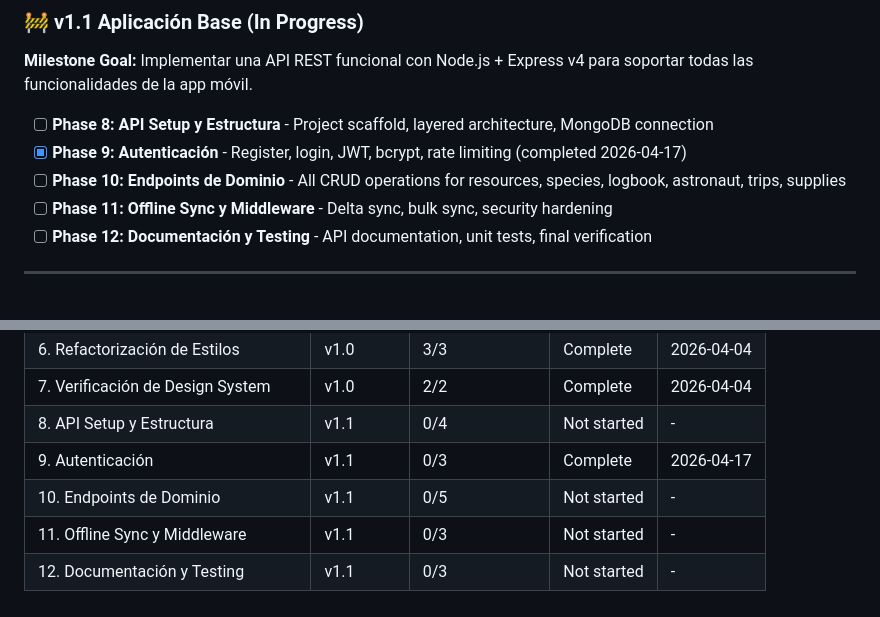
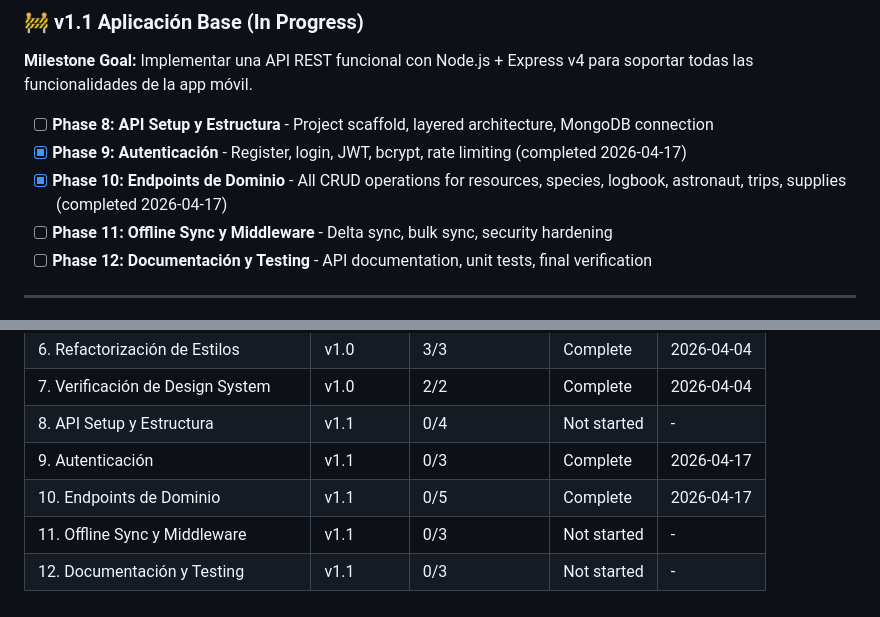
Before and after one commit to kfonsecah/Astro_Beacon, a Markdown page: .planning/ROADMAP.md, 2 parts joined by grey strips. Drawn GitHub-style.

Commit message:
docs(phase-10): complete endpoints de dominio

```diff
--- a/.planning/ROADMAP.md
+++ b/.planning/ROADMAP.md
@@ -18,7 +18,7 @@ Desarrollo de una aplicación móvil de exploración planetaria para la materia
 
 - [ ] **Phase 8: API Setup y Estructura** - Project scaffold, layered architecture, MongoDB connection
 - [x] **Phase 9: Autenticación** - Register, login, JWT, bcrypt, rate limiting (completed 2026-04-17)
-- [ ] **Phase 10: Endpoints de Dominio** - All CRUD operations for resources, species, logbook, astronaut, trips, supplies
+- [x] **Phase 10: Endpoints de Dominio** - All CRUD operations for resources, species, logbook, astronaut, trips, supplies (completed 2026-04-17)
 - [ ] **Phase 11: Offline Sync y Middleware** - Delta sync, bulk sync, security hardening
 - [ ] **Phase 12: Documentación y Testing** - API documentation, unit tests, final verification
 
@@ -158,6 +158,6 @@ Desarrollo de una aplicación móvil de exploración planetaria para la materia
 | 7. Verificación de Design System | v1.0 | 2/2 | Complete | 2026-04-04 |
 | 8. API Setup y Estructura | v1.1 | 0/4 | Not started | - |
 | 9. Autenticación | v1.1 | 0/3 | Complete    | 2026-04-17 |
-| 10. Endpoints de Dominio | v1.1 | 0/5 | Not started | - |
+| 10. Endpoints de Dominio | v1.1 | 0/5 | Complete    | 2026-04-17 |
 | 11. Offline Sync y Middleware | v1.1 | 0/3 | Not started | - |
 | 12. Documentación y Testing | v1.1 | 0/3 | Not started | - |
```
Also changed, not shown: .planning/STATE.md (+5 -5 lines).
